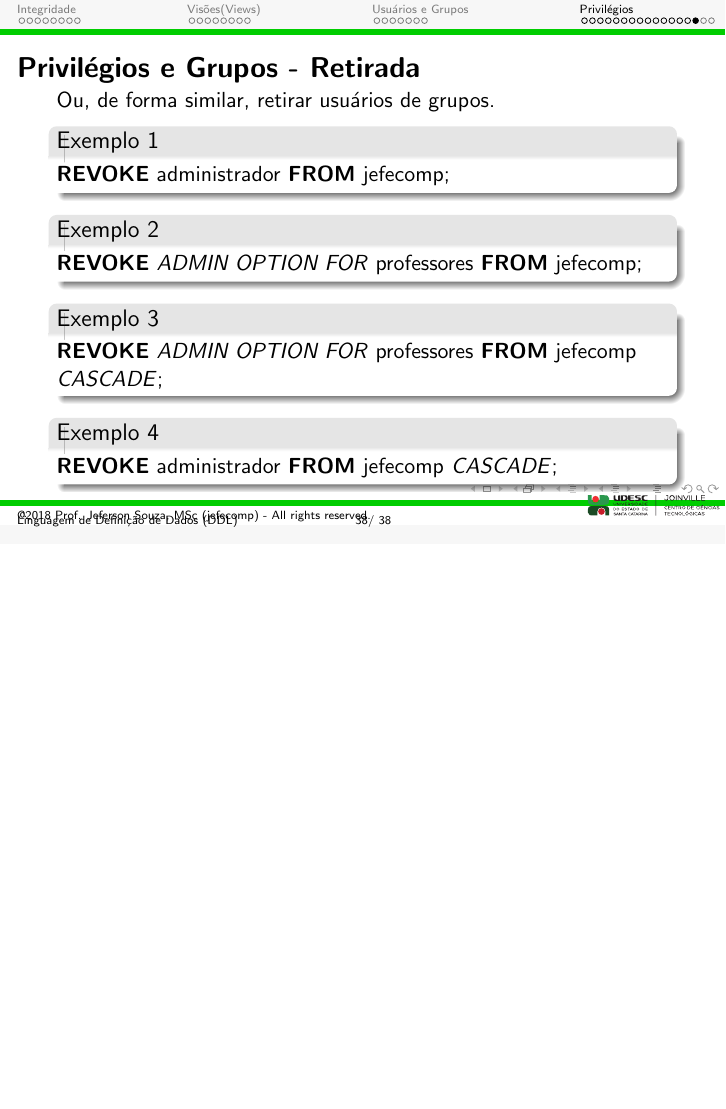
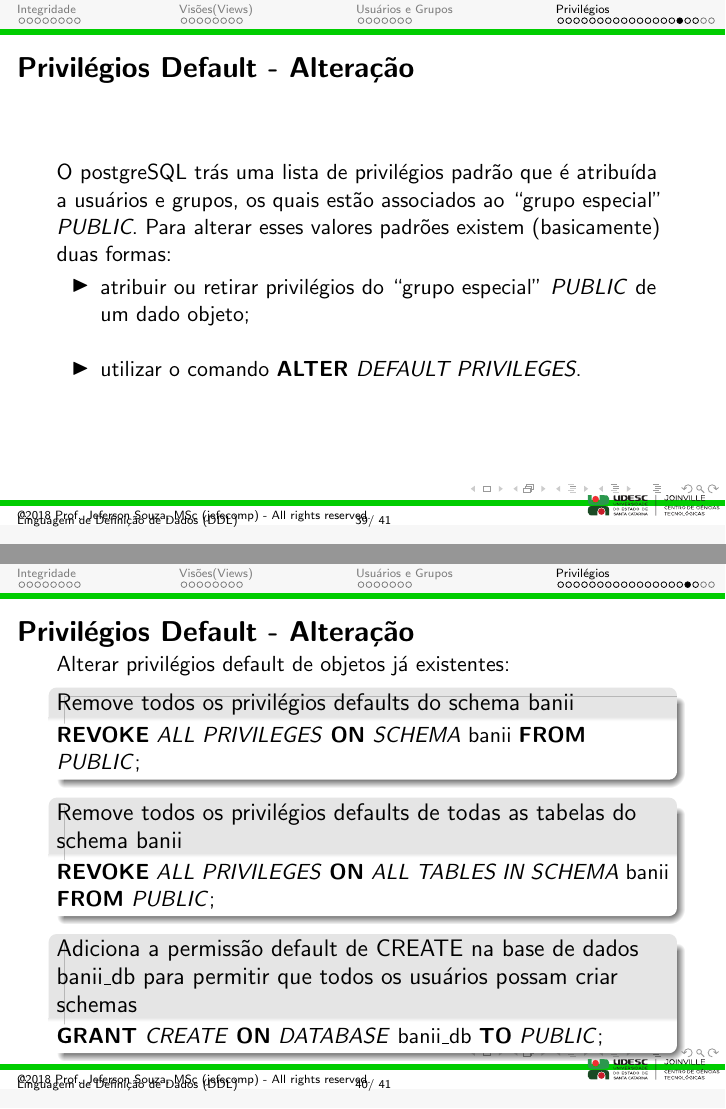
Before and after one commit to jefecompofficial/dbcourse, LaTeX slides (2 - Linguagem Definicao Dados/2 - Linguagem Definicao Dados-Cont.tex): page 44 of 46 before the commit and pages 45 and 46 of 49 after it, the two joined at a grey line, the shorter picture padded with empty space. Compiled offline with pdfLaTeX.

Commit message:
Adding slides concerning default privileges.

```diff
--- a/2 - Linguagem Definicao Dados/2 - Linguagem Definicao Dados-Cont.tex
+++ b/2 - Linguagem Definicao Dados/2 - Linguagem Definicao Dados-Cont.tex
@@ -612,6 +612,56 @@ Ou, de forma similar, retirar usuários de grupos.
 
 \end{frame}
 
+\begin{frame} {Privilégios Default - Alteração}
+
+O postgreSQL trás uma lista de privilégios padrão que é atribuída a usuários e grupos, os quais estão associados ao ``grupo especial" \textit{PUBLIC}. Para alterar esses valores padrões existem (basicamente) duas formas:
+
+\begin{itemize}
+\itemsep 5mm
+
+\item atribuir ou retirar privilégios do ``grupo especial" \textit{PUBLIC} de um dado objeto;
+
+\item utilizar o comando \textbf{ALTER} \textit{DEFAULT PRIVILEGES}.
+
+\end{itemize}
+
+\end{frame}
+
+\begin{frame} {Privilégios Default - Alteração}
+
+Alterar privilégios default de objetos já existentes:
+
+\begin{alertblock}{Remove todos os privilégios defaults do schema banii}
+
+\textbf{REVOKE} \textit{ALL PRIVILEGES} \textbf{ON} \textit{SCHEMA} banii \textbf{FROM} \textit{PUBLIC};
+
+\end{alertblock}
+
+\begin{alertblock}{Remove todos os privilégios defaults de todas as tabelas do schema banii}
+
+\textbf{REVOKE} \textit{ALL PRIVILEGES} \textbf{ON} \textit{ALL TABLES IN SCHEMA} banii \textbf{FROM} \textit{PUBLIC};
+
+\end{alertblock}
+
+\begin{alertblock}{Adiciona a permissão default de CREATE na base de dados banii\_db para permitir que todos os usuários possam criar schemas}
+
+\textbf{GRANT} \textit{CREATE} \textbf{ON} \textit{DATABASE} banii\_db \textbf{TO} \textit{PUBLIC};
+
+\end{alertblock}
+
+\end{frame}
+
+\begin{frame} {Privilégios Default - Alteração}
+
+Alterar privilégios default de objetos criados no futuro:
+
+\begin{alertblock}{Remove todos os privilégios defaults de todas as tabelas do schema banii}
+
+\textbf{ALTER DEFAULT PRIVILEGES} \textit{IN SCHEMA} banii \textit{REVOKE ALL PRIVILEGES ON TABLES TO PUBLIC};
+
+\end{alertblock}
+
+\end{frame}
 
 %%%%%%%%%%%%%%%%%%%%%%%%%%%%%%%%%%%%%%%%%%%%%%%%%%%%%%
 %%%%%%%%%%%%%%%%%%%%%%%%%%%%%%%%%%%%%%%%%%%%%%%%%%%%%%
```
Also changed, not shown: 2 - Linguagem Definicao Dados/2 - Linguagem Definicao Dados-Cont.pdf, 2 - Linguagem Definicao Dados/2 - Linguagem Definicao Dados-Cont.tex (2 more changed lines), 2 other files.
